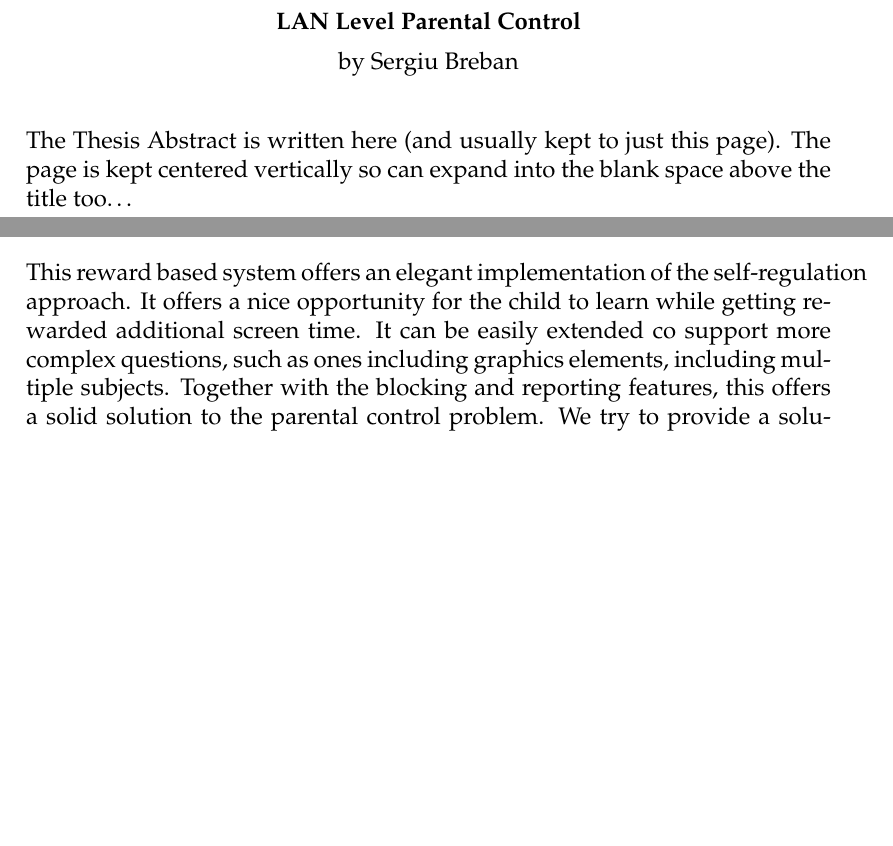
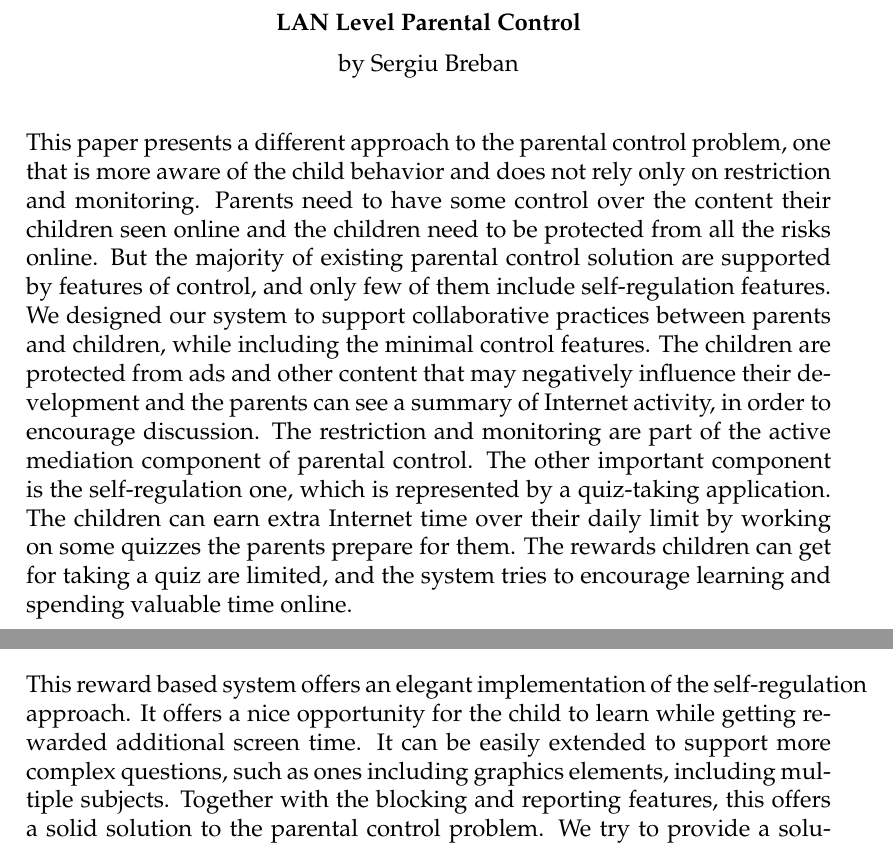
Before and after one commit to sbreban/DissertationThesis, a LaTeX thesis (main.tex, which reads Chapters/Chapter3.tex): two parts of pages 5 and 49 of 53, joined at a grey line, cut so that both start at the same text, the shorter picture padded with empty space. Compiled offline with pdfLaTeX.

Commit message:
abstract

```diff
--- a/Chapters/Chapter3.tex
+++ b/Chapters/Chapter3.tex
@@ -577,6 +577,6 @@ The rewards are defined by the parents and come as additional Internet time for
 
 \section{Conclusion}
 
-This reward based system offers an elegant implementation of the self-regulation approach. It offers a nice opportunity for the child to learn while getting rewarded additional screen time. It can be easily extended co support more complex questions, such as ones including graphics elements, including multiple subjects. Together with the blocking and reporting features, this offers a solid solution to the parental control problem. We try to provide a solution that uses the latest studies related to child behavior to design a system around the most important control techniques, self-monitoring and active mediation.
+This reward based system offers an elegant implementation of the self-regulation approach. It offers a nice opportunity for the child to learn while getting rewarded additional screen time. It can be easily extended to support more complex questions, such as ones including graphics elements, including multiple subjects. Together with the blocking and reporting features, this offers a solid solution to the parental control problem. We try to provide a solution that uses the latest studies related to child behavior to design a system around the most important control techniques, self-monitoring and active mediation.
 
 %----------------------------------------------------------------------------------------
--- a/main.tex
+++ b/main.tex
@@ -196,7 +196,7 @@ Breban Sergiu % Author name - remove the \href bracket to remove the link
 
 \begin{abstract}
 \addchaptertocentry{\abstractname} % Add the abstract to the table of contents
-The Thesis Abstract is written here (and usually kept to just this page). The page is kept centered vertically so can expand into the blank space above the title too\ldots
+This paper presents a different approach to the parental control problem, one that is more aware of the child behavior and does not rely only on restriction and monitoring. Parents need to have some control over the content their children seen online and the children need to be protected from all the risks online. But the majority of existing parental control solution are supported by features of control, and only few of them include self-regulation features. We designed our system to support collaborative practices between parents and children, while including the minimal control features. The children are protected from ads and other content that may negatively influence their development and the parents can see a summary of Internet activity, in order to encourage discussion. The restriction and monitoring are part of the active mediation component of parental control. The other important component is the self-regulation one, which is represented by a quiz-taking application. The children can earn extra Internet time over their daily limit by working on some quizzes the parents prepare for them. The rewards children can get for taking a quiz are limited, and the system tries to encourage learning and spending valuable time online.
 \end{abstract}
 
 %----------------------------------------------------------------------------------------
```
Also changed, not shown: main.pdf.
